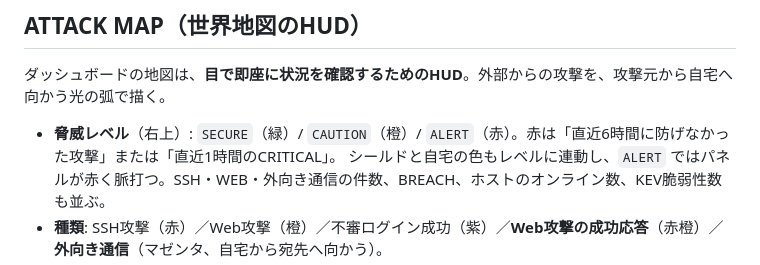
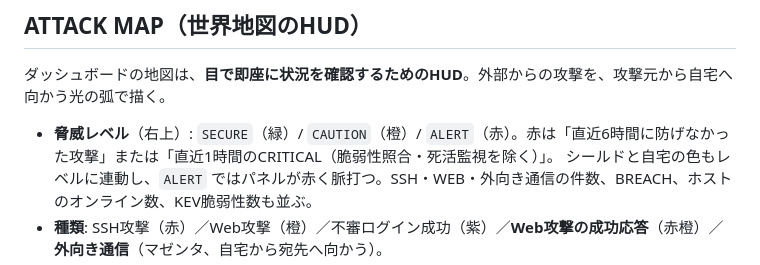
Before and after one commit to hit1023/sentinel, a Markdown page: README.md, the part around the change. GitHub-like rendering.

```diff
--- a/README.md
+++ b/README.md
@@ -84,7 +84,7 @@
 
 ダッシュボードの地図は、**目で即座に状況を確認するためのHUD**。外部からの攻撃を、攻撃元から自宅へ向かう光の弧で描く。
 
-- **脅威レベル**（右上）: `SECURE`（緑）/ `CAUTION`（橙）/ `ALERT`（赤）。赤は「直近6時間に防げなかった攻撃」または「直近1時間のCRITICAL」。
+- **脅威レベル**（右上）: `SECURE`（緑）/ `CAUTION`（橙）/ `ALERT`（赤）。赤は「直近6時間に防げなかった攻撃」または「直近1時間のCRITICAL（脆弱性照合・死活監視を除く）」。
   シールドと自宅の色もレベルに連動し、`ALERT` ではパネルが赤く脈打つ。SSH・WEB・外向き通信の件数、BREACH、ホストのオンライン数、KEV脆弱性数も並ぶ。
 - **種類**: SSH攻撃（赤）／Web攻撃（橙）／不審ログイン成功（紫）／**Web攻撃の成功応答**（赤橙）／**外向き通信**（マゼンタ、自宅から宛先へ向かう）。
 - **ガード演出**: 防げた攻撃（ログイン失敗・Webスキャン）はシールドで止まって弾かれる。防げなかった攻撃（不審ログイン成功・Web成功応答）はシールドを貫通して着弾する。
```
Also changed, not shown: docs/webui.md (+1 -1 lines).
